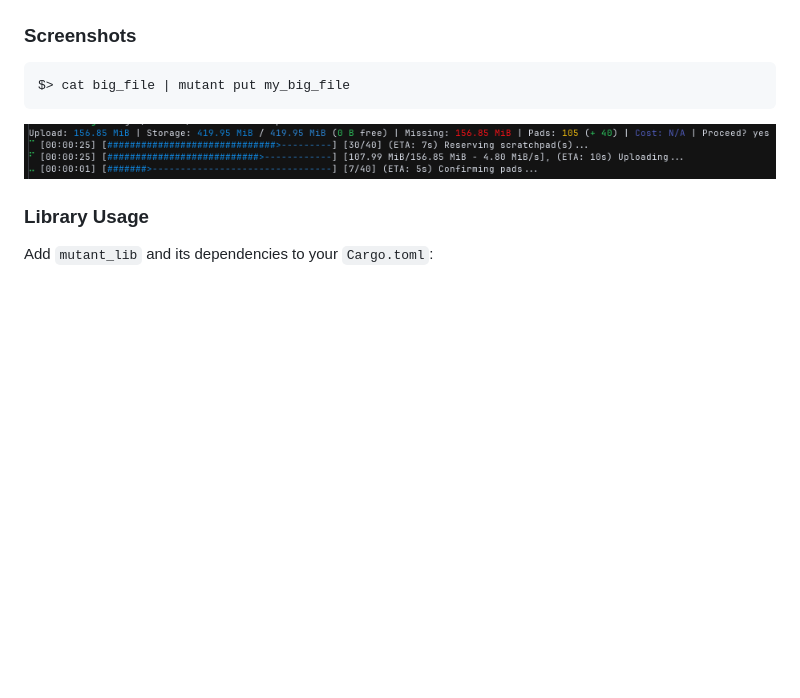
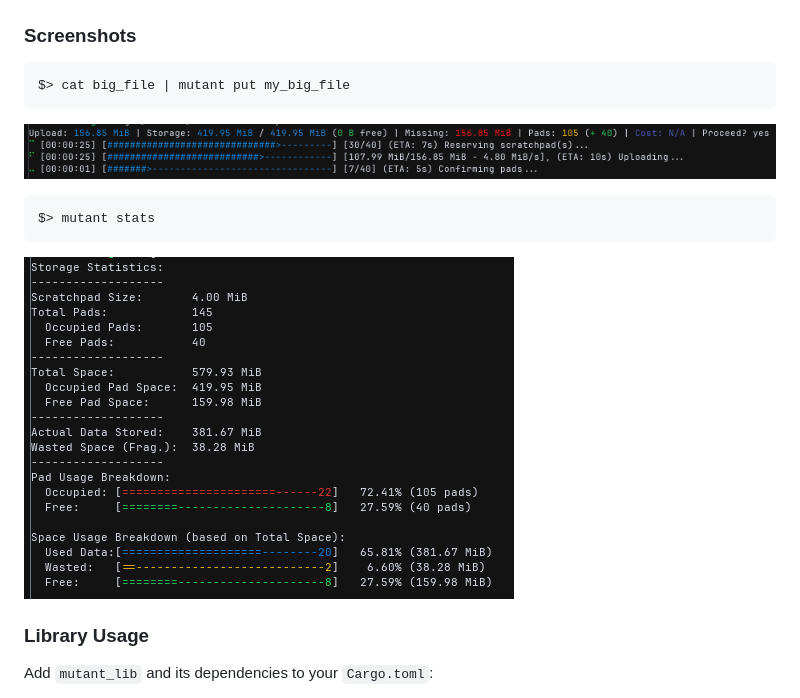
Before and after one commit to dovahcrow/Mutant, a Markdown page: README.md, the part around the change. Drawn GitHub-style; pictures changed too: docs/screenshots/stats_screenshot1.png (added); blank space fills up the shorter version.

Commit message:
Add screenshot

````diff
--- a/README.md
+++ b/README.md
@@ -125,6 +125,14 @@ $> cat big_file | mutant put my_big_file
 
 ![Put Progress Screenshot](docs/screenshots/put_screenshot1.png)
 
+```bash
+$> mutant stats
+```
+
+![Stats Screenshot](docs/screenshots/stats_screenshot1.png)
+
+
+
 ### Library Usage
 
 Add `mutant_lib` and its dependencies to your `Cargo.toml`:
````
